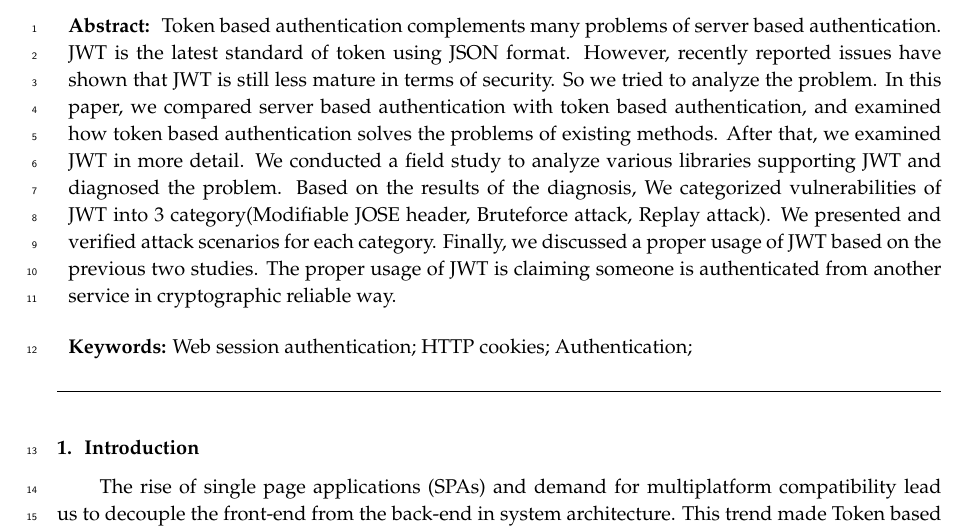
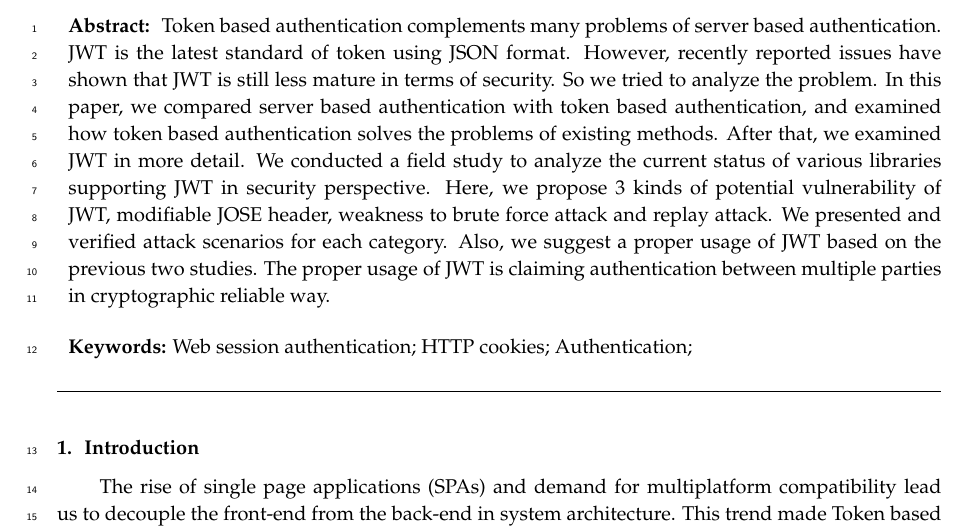
Before and after one commit to junhwi/jwt-example, a LaTeX paper (vulnerability-jwt/template.tex): part of page 1 of 7, cut so that both start at the same text. Compiled offline with pdfLaTeX.

```diff
--- a/vulnerability-jwt/template.tex
+++ b/vulnerability-jwt/template.tex
@@ -87,7 +87,7 @@
 
 % Abstract (Do not use inserted blank lines, i.e. \\)
 \abstract{
-Token based authentication complements many problems of server based authentication. JWT is the latest standard of token using JSON format. However, recently reported issues have shown that JWT is still less mature in terms of security. So we tried to analyze the problem. In this paper, we compared server based authentication with token based authentication, and examined how token based authentication solves the problems of existing methods. After that, we examined JWT in more detail. We conducted a field study to analyze various libraries supporting JWT and diagnosed the problem. Based on the results of the diagnosis, We categorized vulnerabilities of JWT into 3 category(Modifiable JOSE header, Bruteforce attack, Replay attack). We presented and verified attack scenarios for each category. Finally, we discussed a proper usage of JWT based on the previous two studies. The proper usage of JWT is claiming someone is authenticated from another service in cryptographic reliable way.
+Token based authentication complements many problems of server based authentication. JWT is the latest standard of token using JSON format. However, recently reported issues have shown that JWT is still less mature in terms of security. So we tried to analyze the problem. In this paper, we compared server based authentication with token based authentication, and examined how token based authentication solves the problems of existing methods. After that, we examined JWT in more detail. We conducted a field study to analyze the current status of various libraries supporting JWT in security perspective. Here, we propose 3 kinds of potential vulnerability of JWT, modifiable JOSE header, weakness to brute force attack and replay attack. We presented and verified attack scenarios for each category. Also, we suggest a proper usage of JWT based on the previous two studies. The proper usage of JWT is claiming authentication between multiple parties in cryptographic reliable way.
 % 161 words
 }
 %A single paragraph of about 200 words maximum. For research articles, abstracts should give a pertinent overview of the work. We strongly encourage authors to use the following style of structured abstracts, but without headings: 1) Background: Place the question addressed in a broad context and highlight the purpose of the study; 2) Methods: Describe briefly the main methods or treatments applied; 3) Results: Summarize the article's main findings; and 4) Conclusion: Indicate the main conclusions or interpretations. The abstract should be an objective representation of the article, it must not contain results which are not presented and substantiated in the main text and should not exaggerate the main conclusions.}
```
